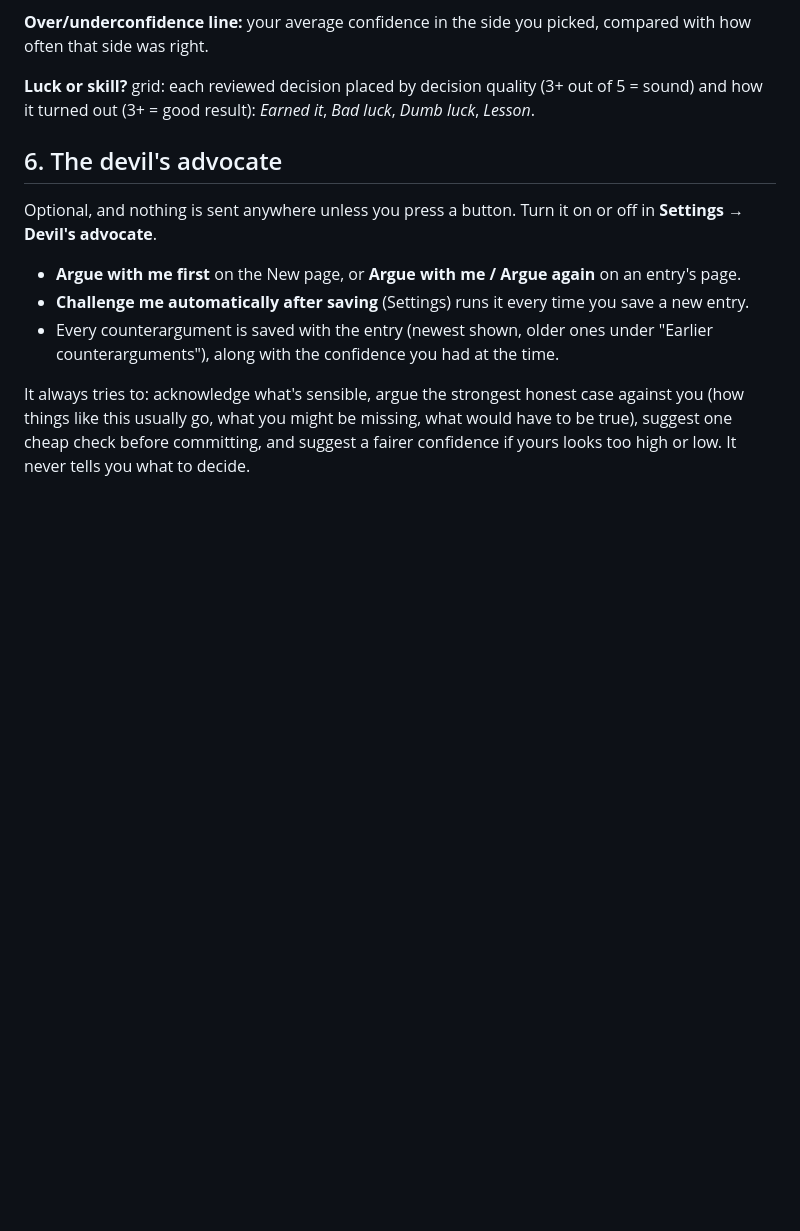
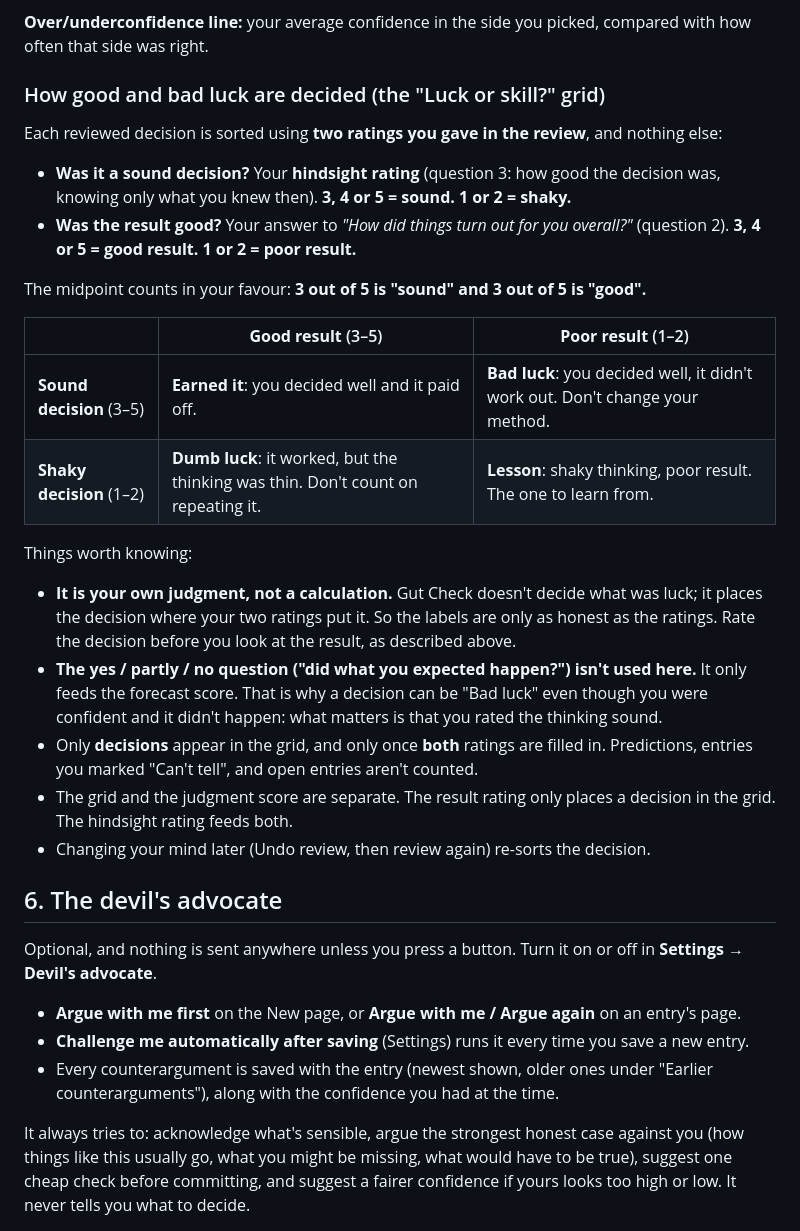
Before and after one commit to ryelikebread/Gut-Check, a Markdown page: docs/USER-GUIDE.md, the part around the change. Drawn GitHub-style; blank space fills up the shorter version.

Commit message:
User guide: explain exactly how the luck grid labels are decided
Co-Authored-By: Claude Sonnet 5.5 <noreply@anthropic.com>
Claude-Session: https://claude.ai/code/session_01FJSZ6Uc92nYQw7nygmBoke

```diff
--- a/docs/USER-GUIDE.md
+++ b/docs/USER-GUIDE.md
@@ -122,7 +122,27 @@ How to use it honestly: rate the decision on what you knew **at the time**, befo
 
 **Over/underconfidence line:** your average confidence in the side you picked, compared with how often that side was right.
 
-**Luck or skill?** grid: each reviewed decision placed by decision quality (3+ out of 5 = sound) and how it turned out (3+ = good result): *Earned it*, *Bad luck*, *Dumb luck*, *Lesson*.
+### How good and bad luck are decided (the "Luck or skill?" grid)
+
+Each reviewed decision is sorted using **two ratings you gave in the review**, and nothing else:
+
+- **Was it a sound decision?** Your **hindsight rating** (question 3: how good the decision was, knowing only what you knew then). **3, 4 or 5 = sound. 1 or 2 = shaky.**
+- **Was the result good?** Your answer to *"How did things turn out for you overall?"* (question 2). **3, 4 or 5 = good result. 1 or 2 = poor result.**
+
+The midpoint counts in your favour: **3 out of 5 is "sound" and 3 out of 5 is "good".**
+
+| | **Good result** (3–5) | **Poor result** (1–2) |
+|---|---|---|
+| **Sound decision** (3–5) | **Earned it**: you decided well and it paid off. | **Bad luck**: you decided well, it didn't work out. Don't change your method. |
+| **Shaky decision** (1–2) | **Dumb luck**: it worked, but the thinking was thin. Don't count on repeating it. | **Lesson**: shaky thinking, poor result. The one to learn from. |
+
+Things worth knowing:
+
+- **It is your own judgment, not a calculation.** Gut Check doesn't decide what was luck; it places the decision where your two ratings put it. So the labels are only as honest as the ratings. Rate the decision before you look at the result, as described above.
+- **The yes / partly / no question ("did what you expected happen?") isn't used here.** It only feeds the forecast score. That is why a decision can be "Bad luck" even though you were confident and it didn't happen: what matters is that you rated the thinking sound.
+- Only **decisions** appear in the grid, and only once **both** ratings are filled in. Predictions, entries you marked "Can't tell", and open entries aren't counted.
+- The grid and the judgment score are separate. The result rating only places a decision in the grid. The hindsight rating feeds both.
+- Changing your mind later (Undo review, then review again) re-sorts the decision.
 
 ## 6. The devil's advocate
 
```
